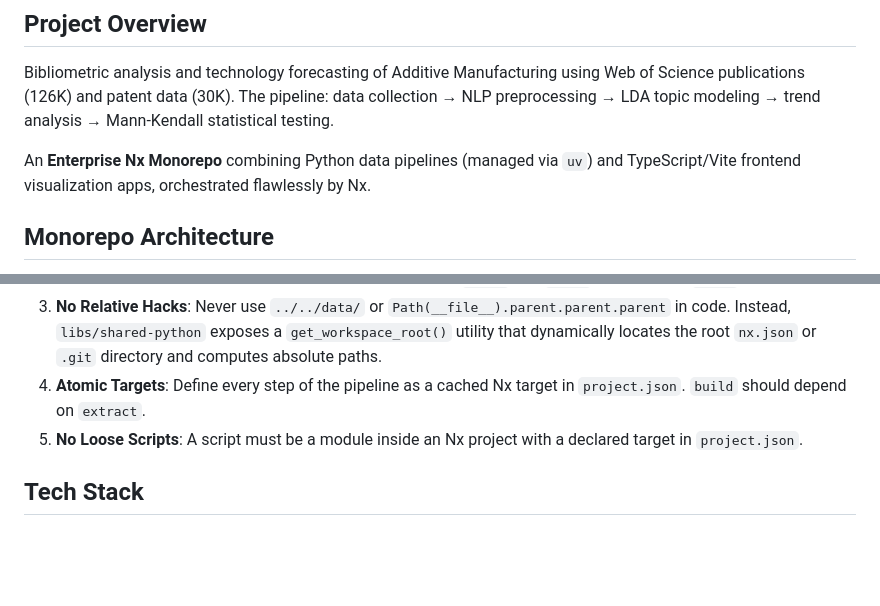
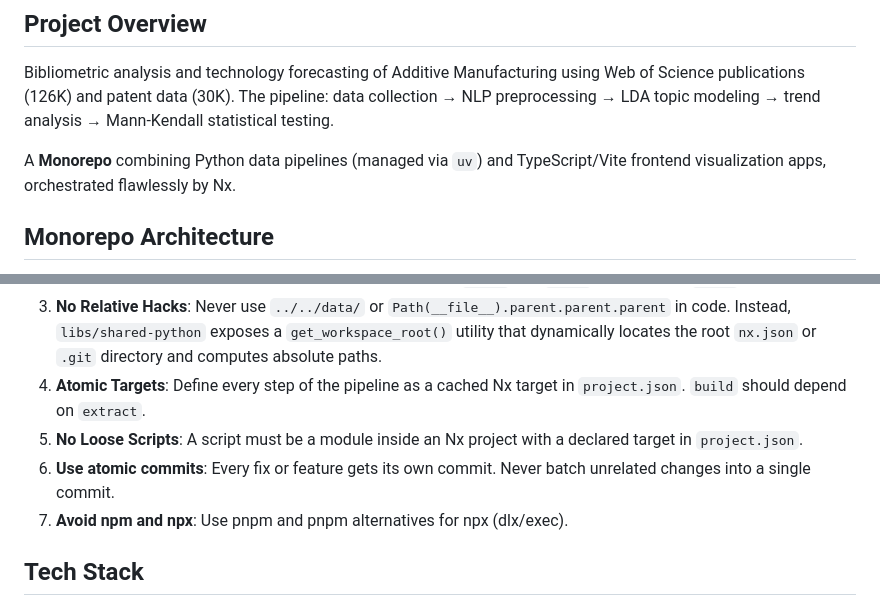
Before and after one commit to AminZibayi/ATFC, a Markdown page: AGENTS.md, 2 parts joined by grey strips. Rendered like a GitHub page; blank space fills up the shorter version.

Commit message:
docs: update AGENTS.md to simplify monorepo description and add guidelines for script management

```diff
--- a/AGENTS.md
+++ b/AGENTS.md
@@ -4,7 +4,7 @@
 
 Bibliometric analysis and technology forecasting of Additive Manufacturing using Web of Science publications (126K) and patent data (30K). The pipeline: data collection → NLP preprocessing → LDA topic modeling → trend analysis → Mann-Kendall statistical testing.
 
-An **Enterprise Nx Monorepo** combining Python data pipelines (managed via `uv`) and TypeScript/Vite frontend visualization apps, orchestrated flawlessly by Nx.
+A **Monorepo** combining Python data pipelines (managed via `uv`) and TypeScript/Vite frontend visualization apps, orchestrated flawlessly by Nx.
 
 ## Monorepo Architecture
 
@@ -26,7 +26,11 @@ Technology Forecasting/
 2. **Data Locality**: Code does not live near data. Code lives in `apps/` and `libs/`. Data lives in `data/`.
 3. **No Relative Hacks**: Never use `../../data/` or `Path(__file__).parent.parent.parent` in code. Instead, `libs/shared-python` exposes a `get_workspace_root()` utility that dynamically locates the root `nx.json` or `.git` directory and computes absolute paths.
 4. **Atomic Targets**: Define every step of the pipeline as a cached Nx target in `project.json`. `build` should depend on `extract`.
-5. **No Loose Scripts**: A script must be a module inside an Nx project with a declared target in `project.json`.
+5. **No Loose Scripts**: A script must be a module inside an Nx project with a
+   declared target in `project.json`.
+6. **Use atomic commits**: Every fix or feature gets its own commit. Never batch
+   unrelated changes into a single commit.
+7. **Avoid npm and npx**: Use pnpm and pnpm alternatives for npx (dlx/exec).
 
 ## Tech Stack
 
```
